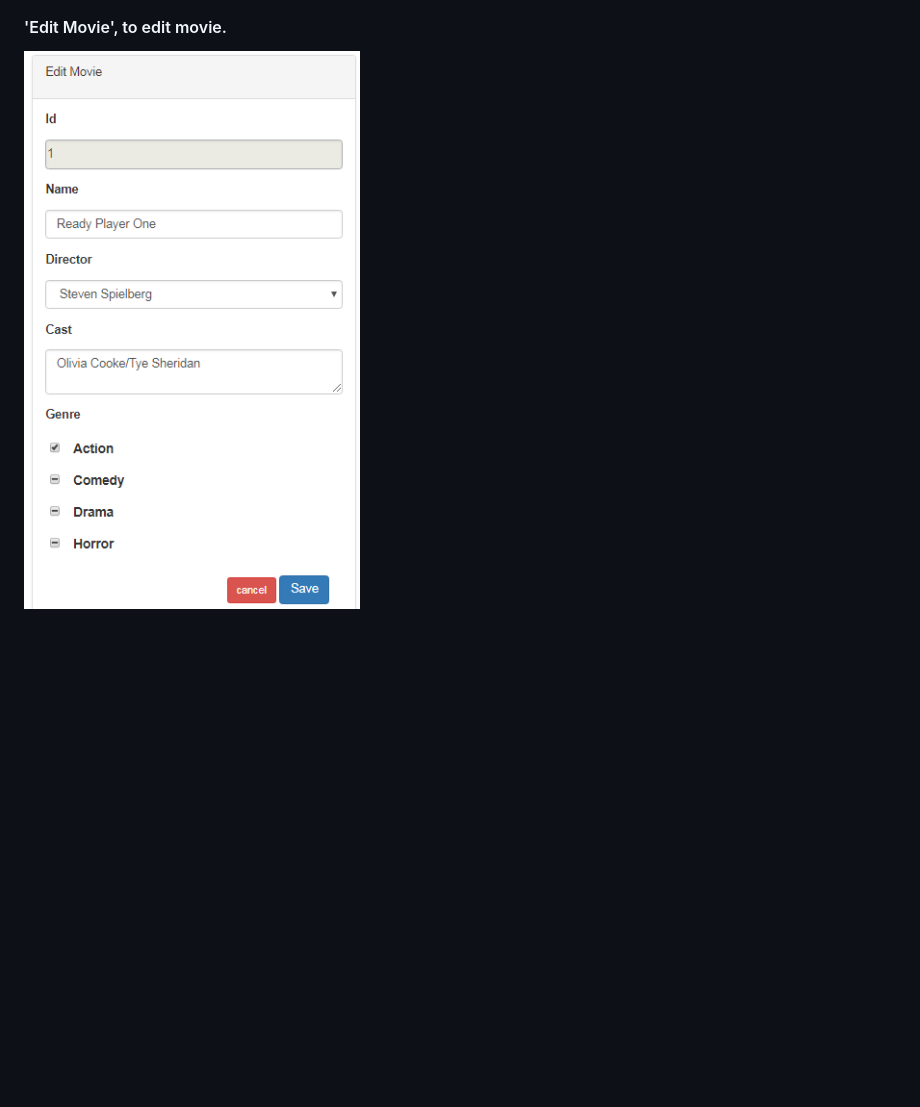
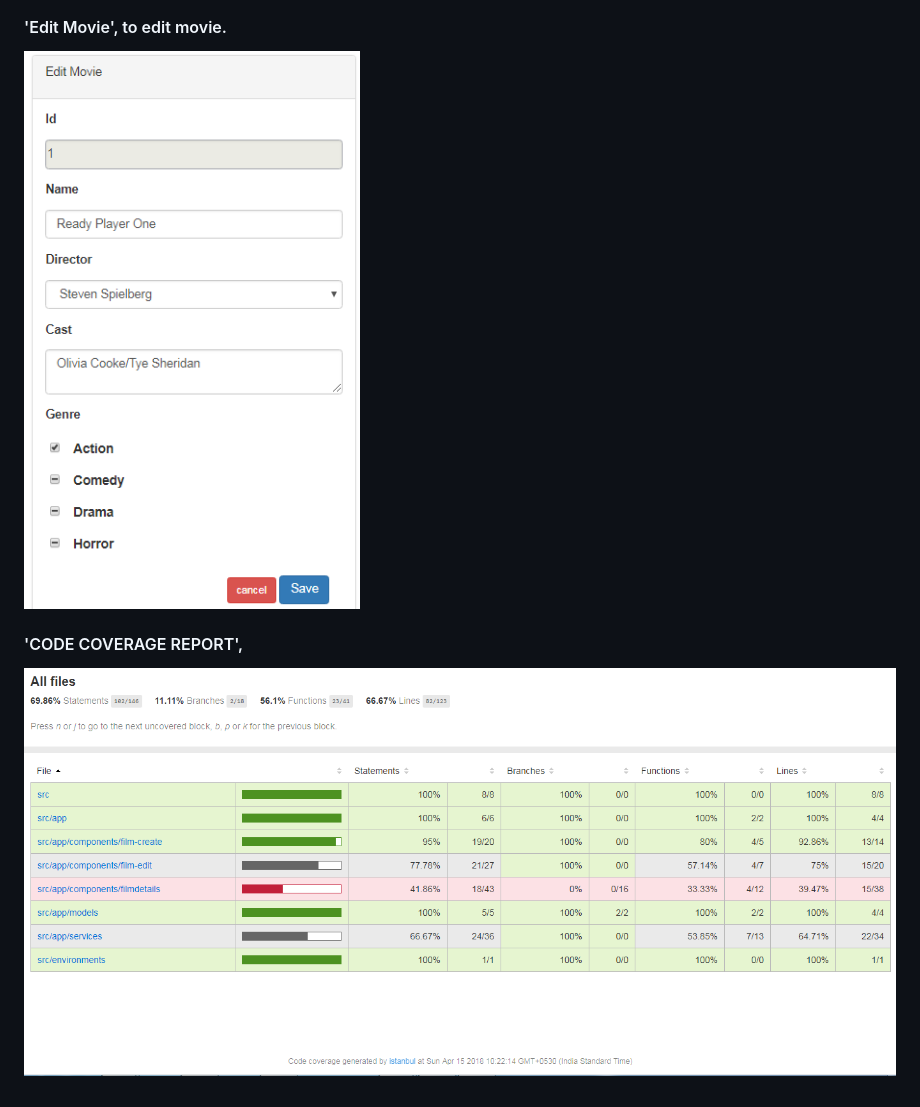
Before and after one commit to programming-skill-tests/front-end, a Markdown page: README.md, the part around the change. Drawn GitHub-style; pictures changed too: challenge1/code_coverage.PNG (added); blank space fills up the shorter version.

Commit message:
code coverage report added

```diff
--- a/README.md
+++ b/README.md
@@ -16,4 +16,6 @@ Solve any 1 challenge with following checklist of instructions
 #### 'Add New', to open movie form.
 ![Page-2](challenge1/add_film.PNG)
 #### 'Edit Movie', to edit movie.
-![Page-2](challenge1/edit_movie.PNG)
+![Page-3](challenge1/edit_movie.PNG)
+#### 'CODE COVERAGE REPORT',
+![Page-4](challenge1/code_coverage.PNG)
```
Also changed, not shown: 2 other files.
